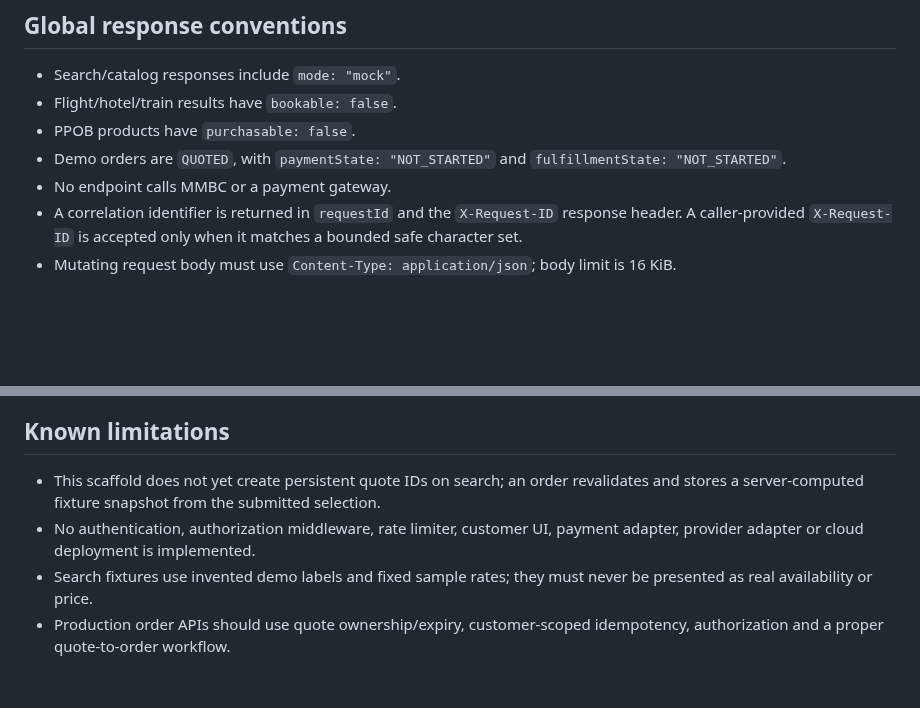
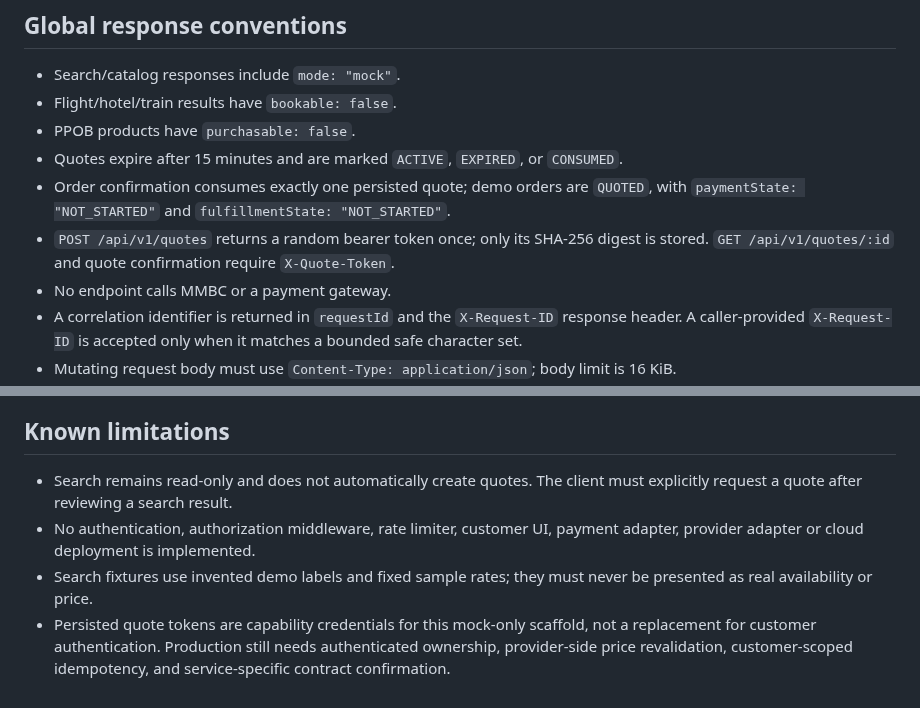
Before and after one commit to digital8084/beelka, a Markdown page: docs/MOCK-API-CONTRACT.md, 2 parts joined by grey strips. Rendered like a GitHub page; blank space fills up the shorter version.

```diff
--- a/docs/MOCK-API-CONTRACT.md
+++ b/docs/MOCK-API-CONTRACT.md
@@ -7,7 +7,9 @@ Status: initial server/API scaffold. All search and order examples below are fix
 - Search/catalog responses include `mode: "mock"`.
 - Flight/hotel/train results have `bookable: false`.
 - PPOB products have `purchasable: false`.
-- Demo orders are `QUOTED`, with `paymentState: "NOT_STARTED"` and `fulfillmentState: "NOT_STARTED"`.
+- Quotes expire after 15 minutes and are marked `ACTIVE`, `EXPIRED`, or `CONSUMED`.
+- Order confirmation consumes exactly one persisted quote; demo orders are `QUOTED`, with `paymentState: "NOT_STARTED"` and `fulfillmentState: "NOT_STARTED"`.
+- `POST /api/v1/quotes` returns a random bearer token once; only its SHA-256 digest is stored. `GET /api/v1/quotes/:id` and quote confirmation require `X-Quote-Token`.
 - No endpoint calls MMBC or a payment gateway.
 - A correlation identifier is returned in `requestId` and the `X-Request-ID` response header. A caller-provided `X-Request-ID` is accepted only when it matches a bounded safe character set.
 - Mutating request body must use `Content-Type: application/json`; body limit is 16 KiB.
@@ -130,7 +157,7 @@ The idempotency namespace is global to unauthenticated demo orders. It must be c
 
 ## Known limitations
 
-- This scaffold does not yet create persistent quote IDs on search; an order revalidates and stores a server-computed fixture snapshot from the submitted selection.
+- Search remains read-only and does not automatically create quotes. The client must explicitly request a quote after reviewing a search result.
 - No authentication, authorization middleware, rate limiter, customer UI, payment adapter, provider adapter or cloud deployment is implemented.
 - Search fixtures use invented demo labels and fixed sample rates; they must never be presented as real availability or price.
-- Production order APIs should use quote ownership/expiry, customer-scoped idempotency, authorization and a proper quote-to-order workflow.
+- Persisted quote tokens are capability credentials for this mock-only scaffold, not a replacement for customer authentication. Production still needs authenticated ownership, provider-side price revalidation, customer-scoped idempotency, and service-specific contract confirmation.
```
Also changed, not shown: other parts of docs/MOCK-API-CONTRACT.md (+51 -26 lines).
